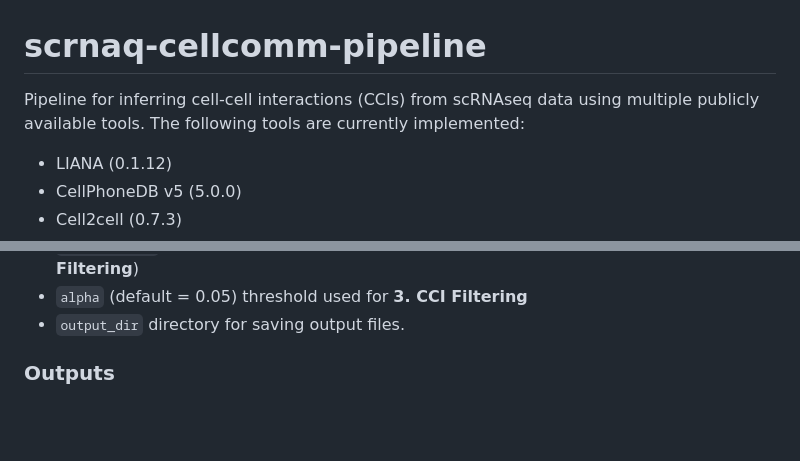
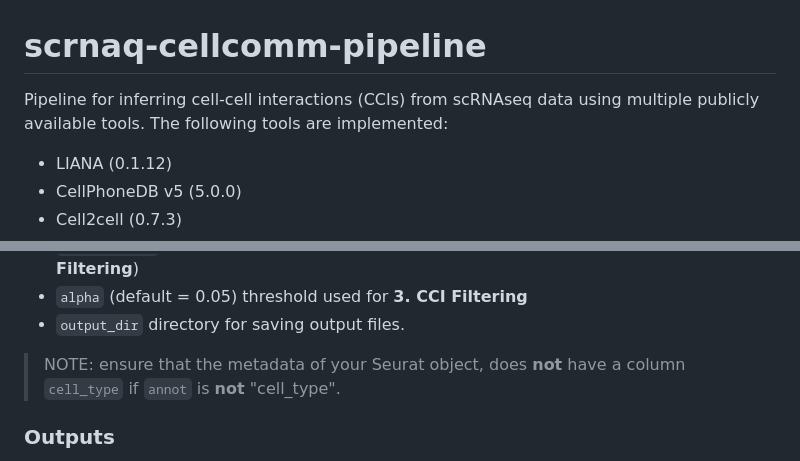
Before and after one commit to GaitiLab/scrnaseq-cellcomm-pipeline, a Markdown page: README.md, 2 parts joined by grey strips. GitHub-like rendering; blank space fills up the shorter version.

Commit message:
add note on 'cell_type' in metadata

```diff
--- a/README.md
+++ b/README.md
@@ -1,6 +1,6 @@
 # scrnaq-cellcomm-pipeline
 
-Pipeline for inferring cell-cell interactions (CCIs) from scRNAseq data using multiple publicly available tools. The following tools are currently implemented:
+Pipeline for inferring cell-cell interactions (CCIs) from scRNAseq data using multiple publicly available tools. The following tools are implemented:
 
 * LIANA (0.1.12)
 * CellPhoneDB v5 (5.0.0)
@@ -76,6 +76,8 @@ Required inputs:
 * `min_patients` Minimum number of patients for an interaction to be kept (used in **3. CCI Filtering**)
 * `alpha` (default = 0.05) threshold used for **3. CCI Filtering**
 * `output_dir` directory for saving output files.
+
+> NOTE: ensure that the metadata of your Seurat object, does **not** have a column `cell_type` if `annot` is **not** "cell_type".
 
 ### Outputs
 
```
